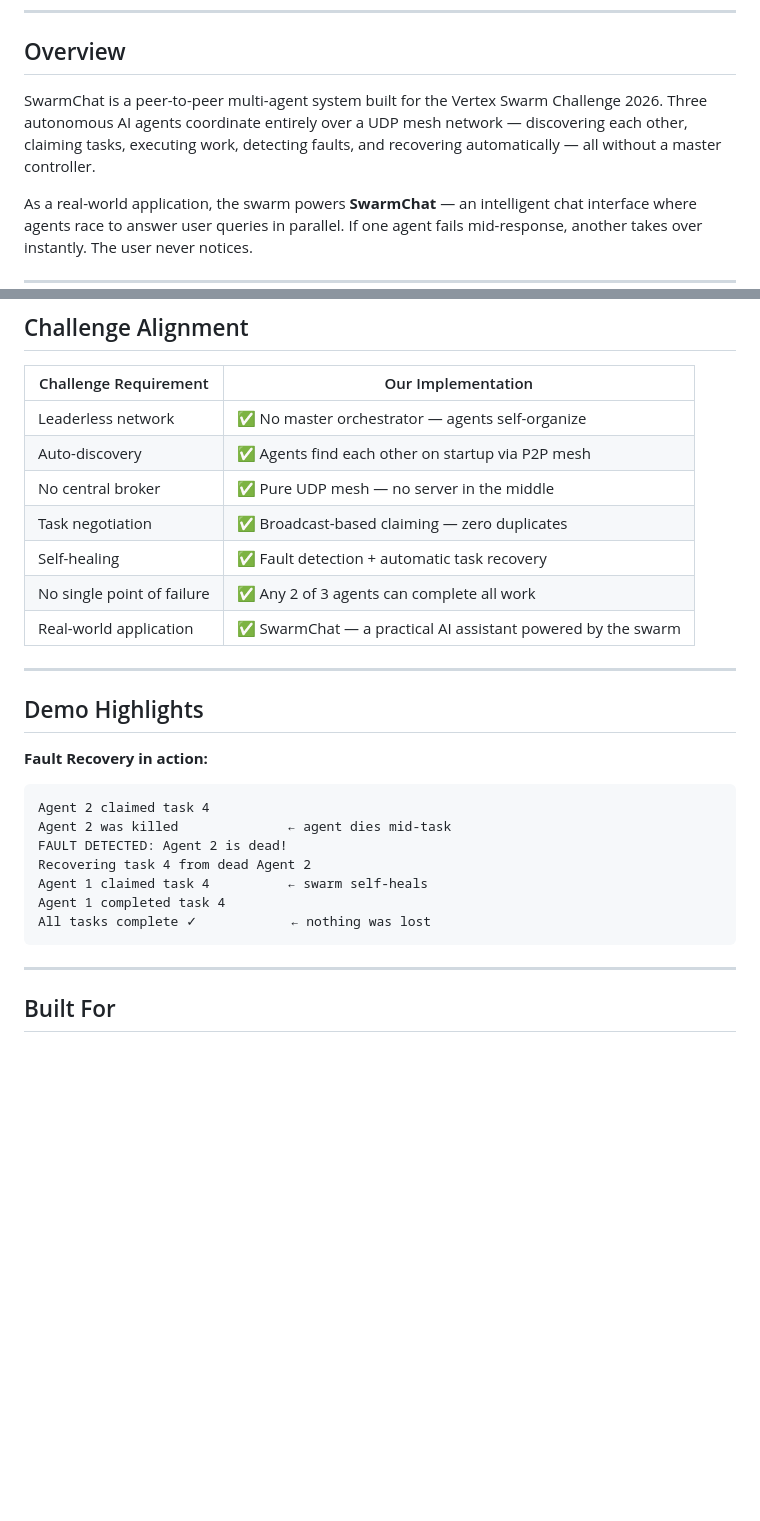
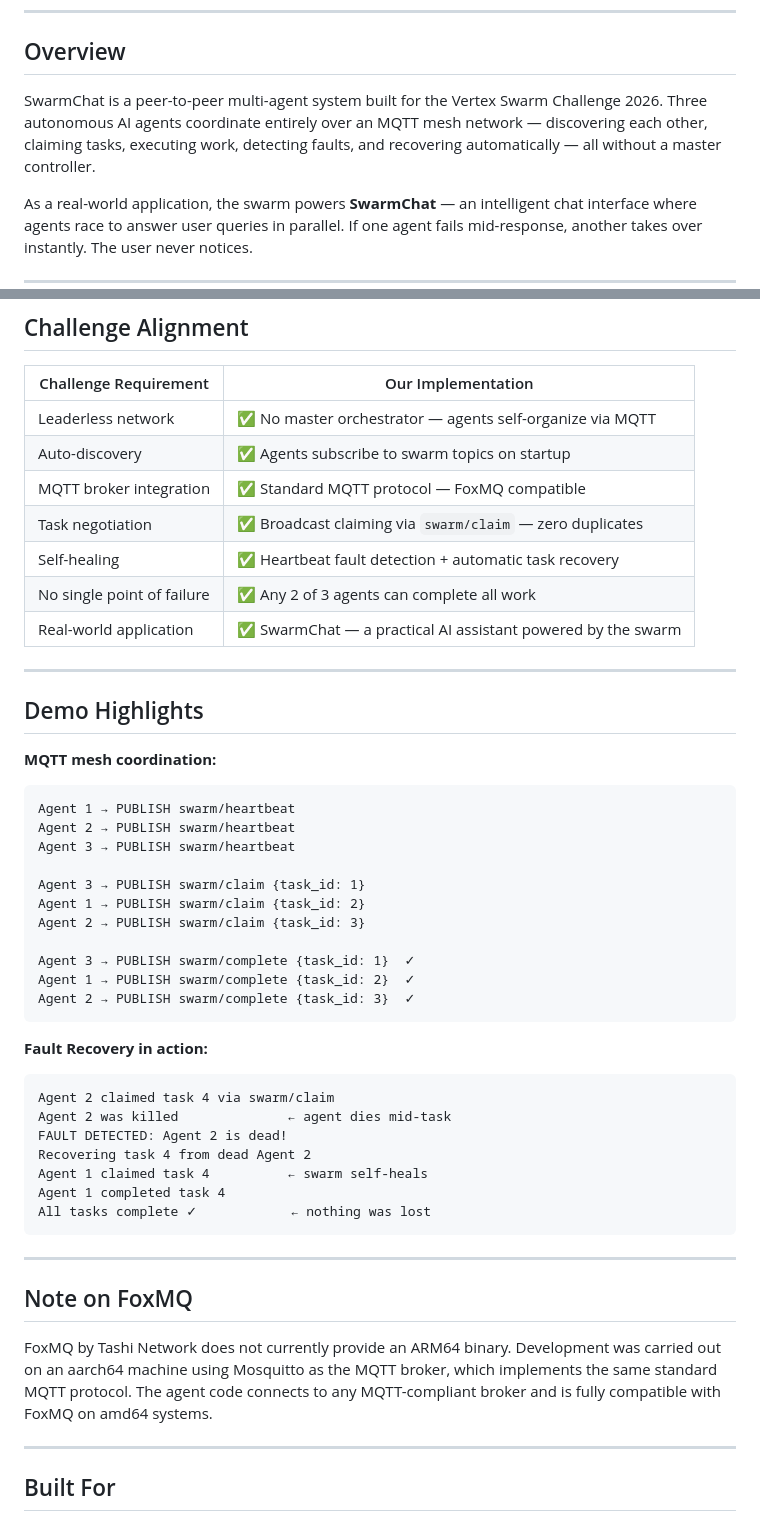
Before and after one commit to cutlerjay109-create/swarmchat, a Markdown page: README.md, 2 parts joined by grey strips. Drawn GitHub-style; blank space fills up the shorter version.

````diff
--- a/README.md
+++ b/README.md
@@ -7,7 +7,7 @@
 
 ## Overview
 
-SwarmChat is a peer-to-peer multi-agent system built for the Vertex Swarm Challenge 2026. Three autonomous AI agents coordinate entirely over a UDP mesh network — discovering each other, claiming tasks, executing work, detecting faults, and recovering automatically — all without a master controller.
+SwarmChat is a peer-to-peer multi-agent system built for the Vertex Swarm Challenge 2026. Three autonomous AI agents coordinate entirely over an MQTT mesh network — discovering each other, claiming tasks, executing work, detecting faults, and recovering automatically — all without a master controller.
 
 As a real-world application, the swarm powers **SwarmChat** — an intelligent chat interface where agents race to answer user queries in parallel. If one agent fails mid-response, another takes over instantly. The user never notices.
 
@@ -166,11 +186,11 @@ swarm-project/
 
 | Challenge Requirement | Our Implementation |
 |----------------------|-------------------|
-| Leaderless network | ✅ No master orchestrator — agents self-organize |
-| Auto-discovery | ✅ Agents find each other on startup via P2P mesh |
-| No central broker | ✅ Pure UDP mesh — no server in the middle |
-| Task negotiation | ✅ Broadcast-based claiming — zero duplicates |
-| Self-healing | ✅ Fault detection + automatic task recovery |
+| Leaderless network | ✅ No master orchestrator — agents self-organize via MQTT |
+| Auto-discovery | ✅ Agents subscribe to swarm topics on startup |
+| MQTT broker integration | ✅ Standard MQTT protocol — FoxMQ compatible |
+| Task negotiation | ✅ Broadcast claiming via `swarm/claim` — zero duplicates |
+| Self-healing | ✅ Heartbeat fault detection + automatic task recovery |
 | No single point of failure | ✅ Any 2 of 3 agents can complete all work |
 | Real-world application | ✅ SwarmChat — a practical AI assistant powered by the swarm |
 
@@ -178,10 +198,26 @@ swarm-project/
 
 ## Demo Highlights
 
+**MQTT mesh coordination:**
+
+```
+Agent 1 → PUBLISH swarm/heartbeat
+Agent 2 → PUBLISH swarm/heartbeat
+Agent 3 → PUBLISH swarm/heartbeat
+
+Agent 3 → PUBLISH swarm/claim {task_id: 1}
+Agent 1 → PUBLISH swarm/claim {task_id: 2}
+Agent 2 → PUBLISH swarm/claim {task_id: 3}
+
+Agent 3 → PUBLISH swarm/complete {task_id: 1}  ✓
+Agent 1 → PUBLISH swarm/complete {task_id: 2}  ✓
+Agent 2 → PUBLISH swarm/complete {task_id: 3}  ✓
+```
+
 **Fault Recovery in action:**
 
 ```
-Agent 2 claimed task 4
+Agent 2 claimed task 4 via swarm/claim
 Agent 2 was killed              ← agent dies mid-task
 FAULT DETECTED: Agent 2 is dead!
 Recovering task 4 from dead Agent 2
@@ -189,6 +225,12 @@ Agent 1 claimed task 4          ← swarm self-heals
 Agent 1 completed task 4
 All tasks complete ✓            ← nothing was lost
 ```
+
+---
+
+## Note on FoxMQ
+
+FoxMQ by Tashi Network does not currently provide an ARM64 binary. Development was carried out on an aarch64 machine using Mosquitto as the MQTT broker, which implements the same standard MQTT protocol. The agent code connects to any MQTT-compliant broker and is fully compatible with FoxMQ on amd64 systems.
 
 ---
 
````
Also changed, not shown: other parts of README.md (+47 -27 lines).
